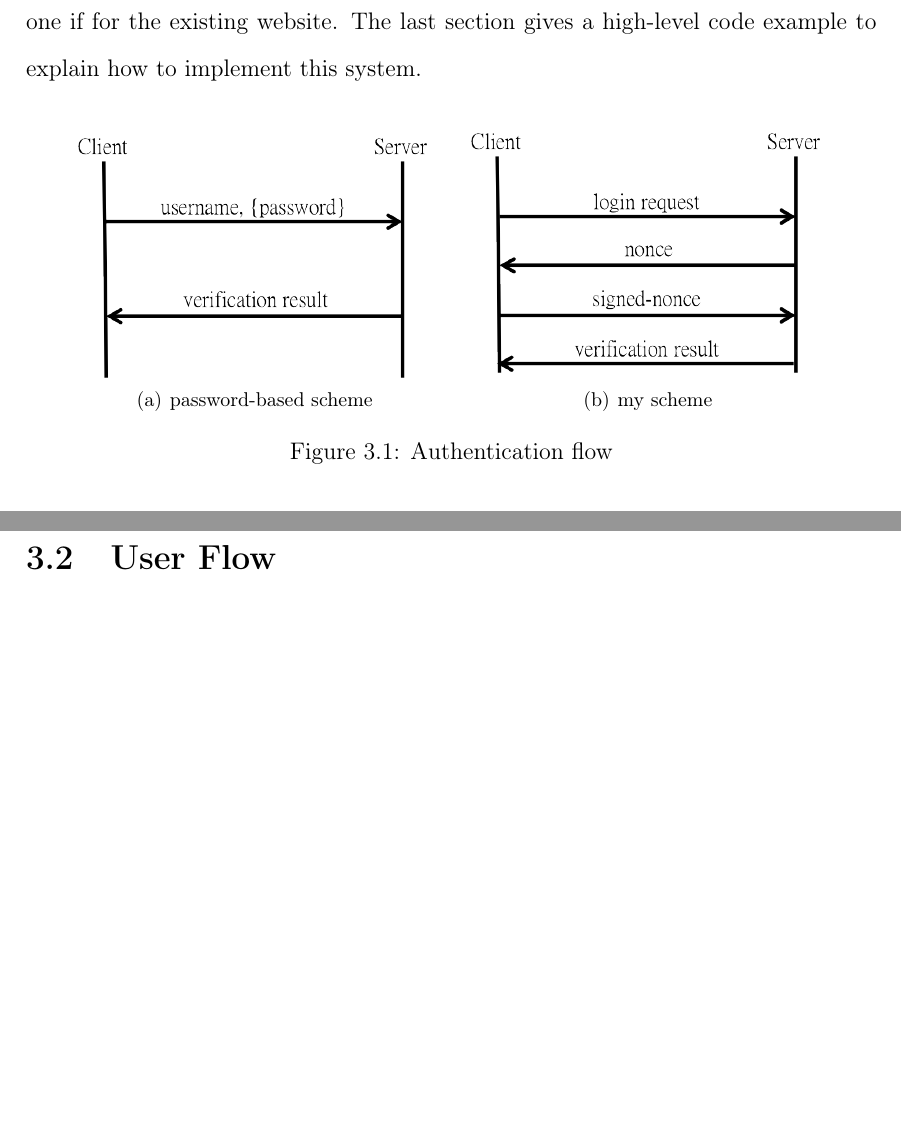
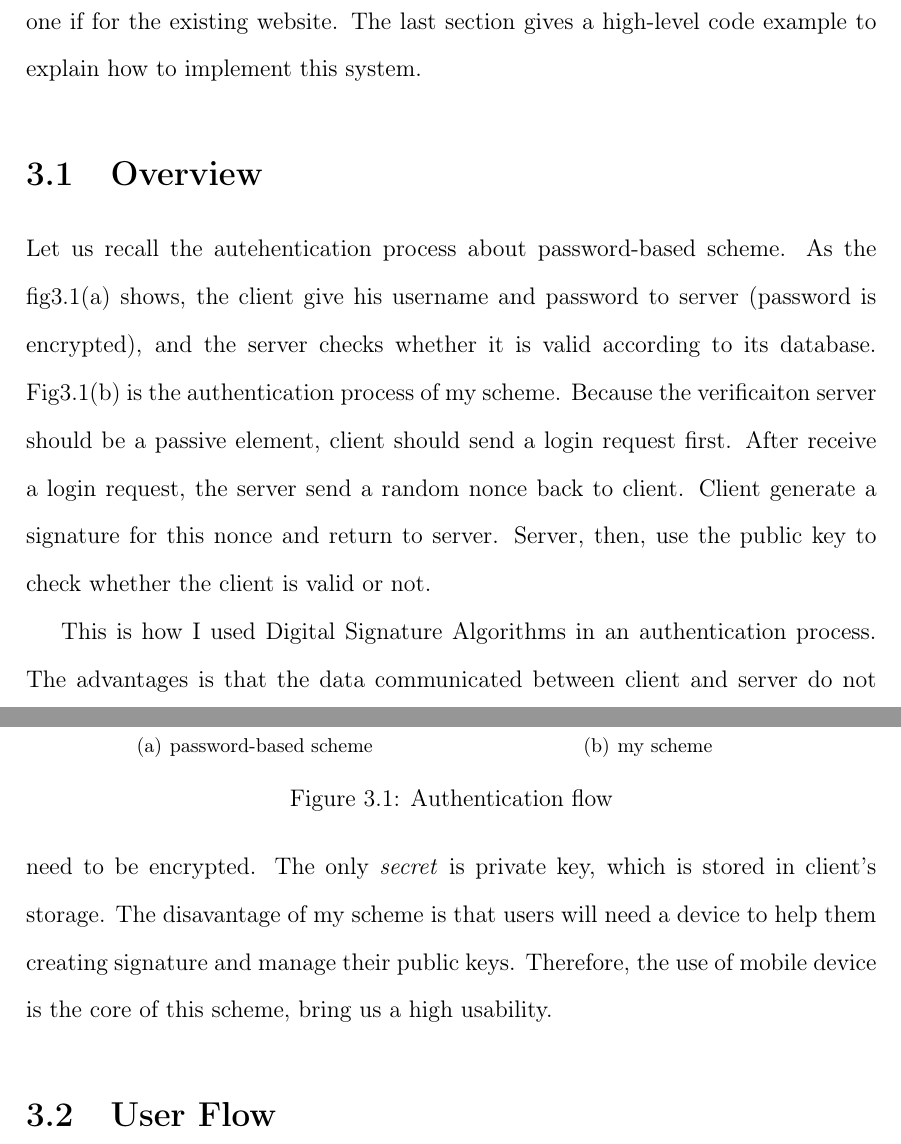
Before and after one commit to alon21034/Thesis, a LaTeX thesis (PDF/NFC_AUTH_SOLUTION.tex, which reads PDF/system.tex): two parts of pages 14 and 15 of 20, joined at a grey line, cut so that both start at the same text, the shorter picture padded with empty space. Compiled offline with pdfLaTeX.

Commit message:
system overview

```diff
--- a/PDF/system.tex
+++ b/PDF/system.tex
@@ -9,6 +9,10 @@
 In this chapter, I'll try to explain my design more detailed. First section is the basic idea of my authentication system, which is based on digital signature algorithm. The next section is about the flow if clinets and servers adopt this scheme. The next chapter gives two demonstrations of this scheme. One is for the furture website, and one if for the existing website. The last section gives a high-level code example to explain how to implement this system.
 
 \section{Overview}
+
+Let us recall the autehentication process about password-based scheme. As the fig\ref{fig:password-based-flow} shows, the client give his username and password to server (password is encrypted), and the server checks whether it is valid according to its database. Fig\ref{fig:my-scheme-flow} is the authentication process of my scheme. Because the verificaiton server should be a passive element, client should send a login request first. After receive a login request, the server send a random nonce back to client. Client generate a signature for this nonce and return to server. Server, then, use the public key to check whether the client is valid or not.
+
+This is how I used Digital Signature Algorithms in an authentication process. The advantages is that the data communicated between client and server do not need to be encrypted. The only \emph{secret} is private key, which is stored in client's storage. The disavantage of my scheme is that users will need a device to help them creating signature and manage their public keys. Therefore, the use of mobile device is the core of this scheme, bring us a high usability.
 
 \begin{figure}
 \centering
```
